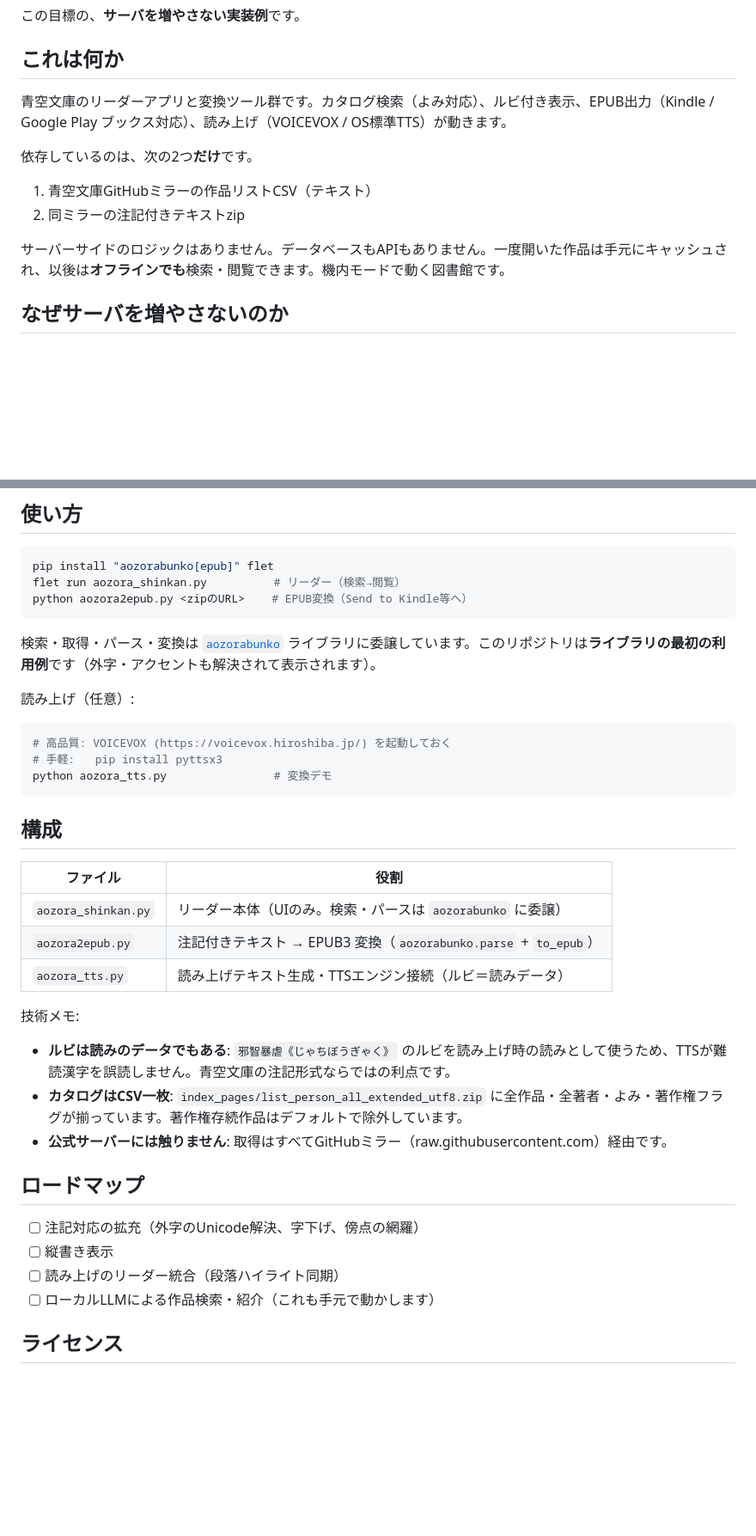
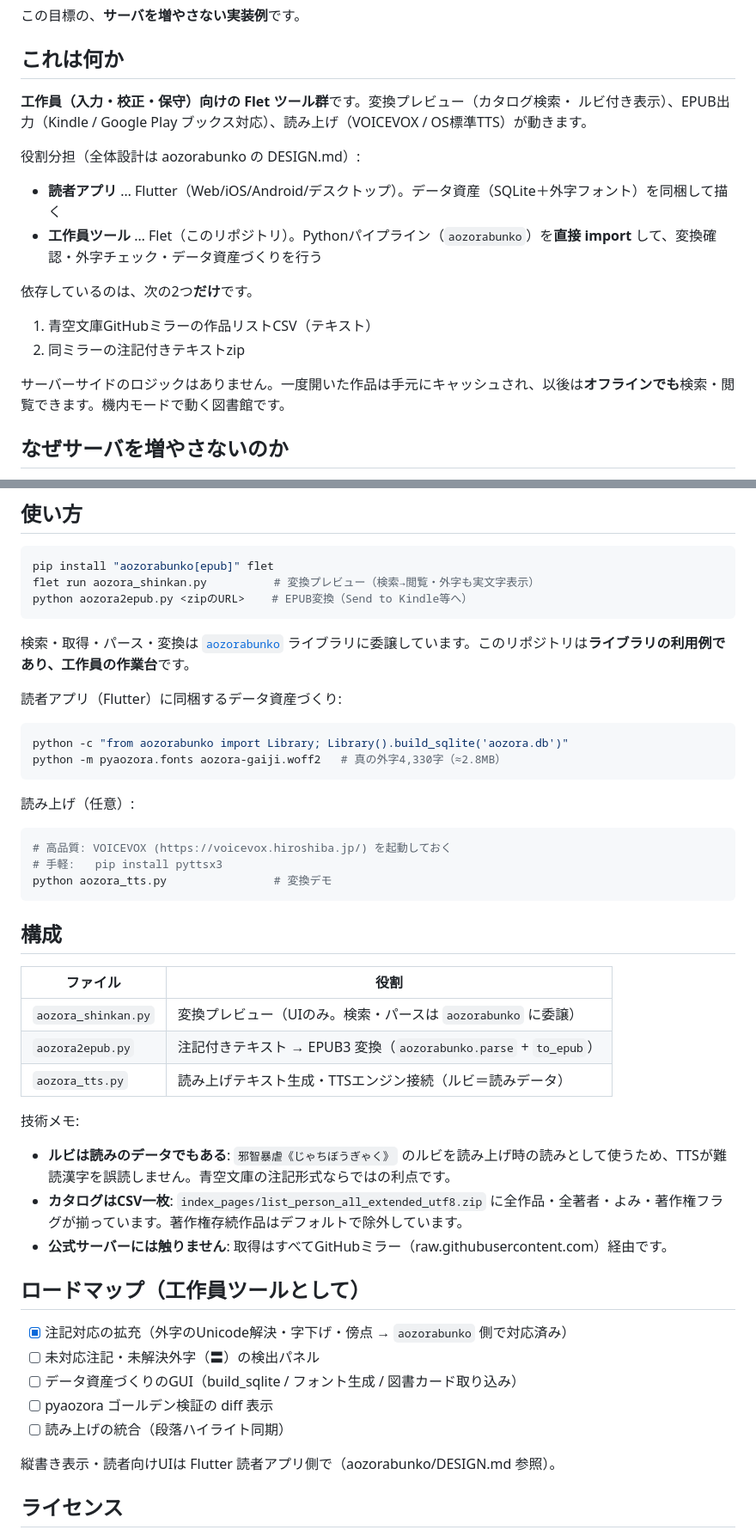
Before and after one commit to aiseed-dev/bunko, a Markdown page: README.md, 2 parts joined by grey strips. Shown at 86% size. Rendered like a GitHub page; blank space fills up the shorter version.

Commit message:
READMEを工作員ツールとして再定義（読者アプリはFlutterへ）
役割分担の確定（aozorabunko/DESIGN.md）: 読者アプリ=Flutter、工作員ツール=Flet。
このリポジトリは工作員（入力・校正・保守）の作業台として位置づけ直す:
- 変換プレビュー・EPUB・TTS＋データ資産づくり（build_sqlite/フォント生成）の案内
- ロードマップを工作員ツール向けに（未対応注記検出・資産GUI・ゴールデンdiff）
- 縦書き・読者向けUIは Flutter 読者アプリ側へ

Co-Authored-By: Claude Opus 4.8 <noreply@anthropic.com>

````diff
--- a/README.md
+++ b/README.md
@@ -7,14 +7,21 @@
 
 ## これは何か
 
-青空文庫のリーダーアプリと変換ツール群です。カタログ検索（よみ対応）、ルビ付き表示、EPUB出力（Kindle / Google Play ブックス対応）、読み上げ（VOICEVOX / OS標準TTS）が動きます。
+**工作員（入力・校正・保守）向けの Flet ツール群**です。変換プレビュー（カタログ検索・
+ルビ付き表示）、EPUB出力（Kindle / Google Play ブックス対応）、読み上げ（VOICEVOX /
+OS標準TTS）が動きます。
+
+役割分担（全体設計は aozorabunko の DESIGN.md）:
+
+- **読者アプリ** … Flutter（Web/iOS/Android/デスクトップ）。データ資産（SQLite＋外字フォント）を同梱して描く
+- **工作員ツール** … Flet（このリポジトリ）。Pythonパイプライン（`aozorabunko`）を**直接 import** して、変換確認・外字チェック・データ資産づくりを行う
 
 依存しているのは、次の2つ**だけ**です。
 
 1. 青空文庫GitHubミラーの作品リストCSV（テキスト）
 2. 同ミラーの注記付きテキストzip
 
-サーバーサイドのロジックはありません。データベースもAPIもありません。一度開いた作品は手元にキャッシュされ、以後は**オフラインでも**検索・閲覧できます。機内モードで動く図書館です。
+サーバーサイドのロジックはありません。一度開いた作品は手元にキャッシュされ、以後は**オフラインでも**検索・閲覧できます。機内モードで動く図書館です。
 
 ## なぜサーバを増やさないのか
 
@@ -26,11 +33,18 @@
 
 ```bash
 pip install "aozorabunko[epub]" flet
-flet run aozora_shinkan.py          # リーダー（検索→閲覧）
+flet run aozora_shinkan.py          # 変換プレビュー（検索→閲覧・外字も実文字表示）
 python aozora2epub.py <zipのURL>    # EPUB変換（Send to Kindle等へ）
 ```
 
-検索・取得・パース・変換は [`aozorabunko`](https://github.com/aiseed-dev/aozorabunko) ライブラリに委譲しています。このリポジトリは**ライブラリの最初の利用例**です（外字・アクセントも解決されて表示されます）。
+検索・取得・パース・変換は [`aozorabunko`](https://github.com/aiseed-dev/aozorabunko) ライブラリに委譲しています。このリポジトリは**ライブラリの利用例であり、工作員の作業台**です。
+
+読者アプリ（Flutter）に同梱するデータ資産づくり:
+
+```bash
+python -c "from aozorabunko import Library; Library().build_sqlite('aozora.db')"
+python -m pyaozora.fonts aozora-gaiji.woff2   # 真の外字4,330字（≈2.8MB）
+```
 
 読み上げ（任意）:
 
@@ -44,7 +58,7 @@ python aozora_tts.py                # 変換デモ
 
 | ファイル | 役割 |
 |---|---|
-| `aozora_shinkan.py` | リーダー本体（UIのみ。検索・パースは `aozorabunko` に委譲） |
+| `aozora_shinkan.py` | 変換プレビュー（UIのみ。検索・パースは `aozorabunko` に委譲） |
 | `aozora2epub.py` | 注記付きテキスト → EPUB3 変換（`aozorabunko.parse` + `to_epub`） |
 | `aozora_tts.py` | 読み上げテキスト生成・TTSエンジン接続（ルビ＝読みデータ） |
 
@@ -54,12 +68,15 @@ python aozora_tts.py                # 変換デモ
 - **カタログはCSV一枚**: `index_pages/list_person_all_extended_utf8.zip` に全作品・全著者・よみ・著作権フラグが揃っています。著作権存続作品はデフォルトで除外しています。
 - **公式サーバーには触りません**: 取得はすべてGitHubミラー（raw.githubusercontent.com）経由です。
 
-## ロードマップ
+## ロードマップ（工作員ツールとして）
 
-- [ ] 注記対応の拡充（外字のUnicode解決、字下げ、傍点の網羅）
-- [ ] 縦書き表示
-- [ ] 読み上げのリーダー統合（段落ハイライト同期）
-- [ ] ローカルLLMによる作品検索・紹介（これも手元で動かします）
+- [x] 注記対応の拡充（外字のUnicode解決・字下げ・傍点 → `aozorabunko` 側で対応済み）
+- [ ] 未対応注記・未解決外字（〓）の検出パネル
+- [ ] データ資産づくりのGUI（build_sqlite / フォント生成 / 図書カード取り込み）
+- [ ] pyaozora ゴールデン検証の diff 表示
+- [ ] 読み上げの統合（段落ハイライト同期）
+
+縦書き表示・読者向けUIは Flutter 読者アプリ側で（aozorabunko/DESIGN.md 参照）。
 
 ## ライセンス
 
````
